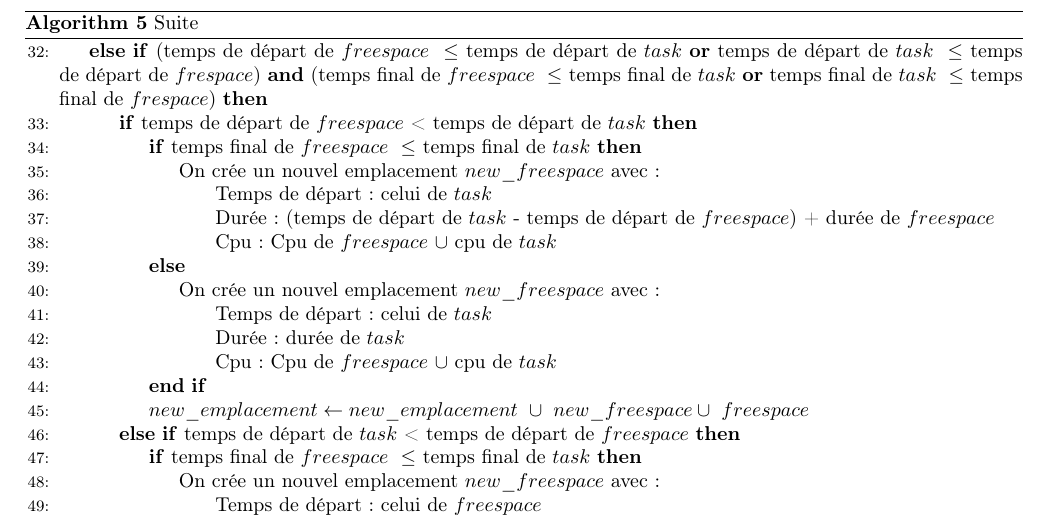
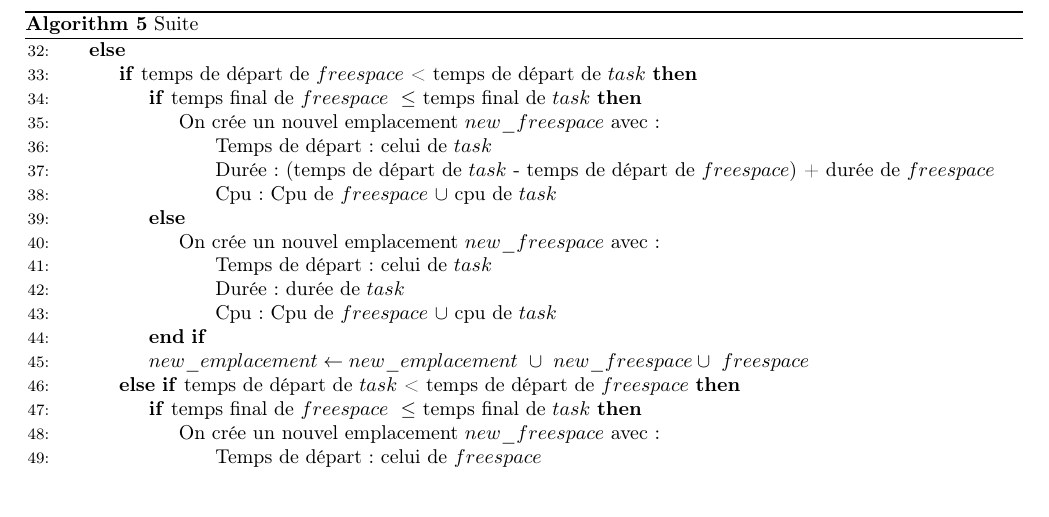
Before and after one commit to wagnerf42/batch-simulator, a LaTeX document (Algo_fr.tex): part of page 4 of 5, cut so that both start at the same text, the shorter picture padded with empty space. Compiled offline with pdfLaTeX.

Commit message:
update algo

```diff
--- a/Algo_fr.tex
+++ b/Algo_fr.tex
@@ -146,7 +146,7 @@
 \caption{Suite}
 \begin{algorithmic}[1]
 \algrestore{bkbreak}
-	\ElsIf{(temps de départ de $freespace\ \leq$ temps de départ de $task$ \textbf{or} temps de départ de $task\ \leq$ temps de départ de $frespace$) \textbf{and} (temps final de $freespace\ \leq$ temps final de $task$ \textbf{or} temps final de $task\ \leq$ temps final de $frespace$)}
+	\Else
 		\If{temps de départ de $freespace$ < temps de départ de $task$}
 			\If{temps final de $freespace\ \leq$ temps final de $task$}
 				\State On crée un nouvel emplacement $new\_freespace$ avec :
```
Also changed, not shown: Algo_fr.pdf.
